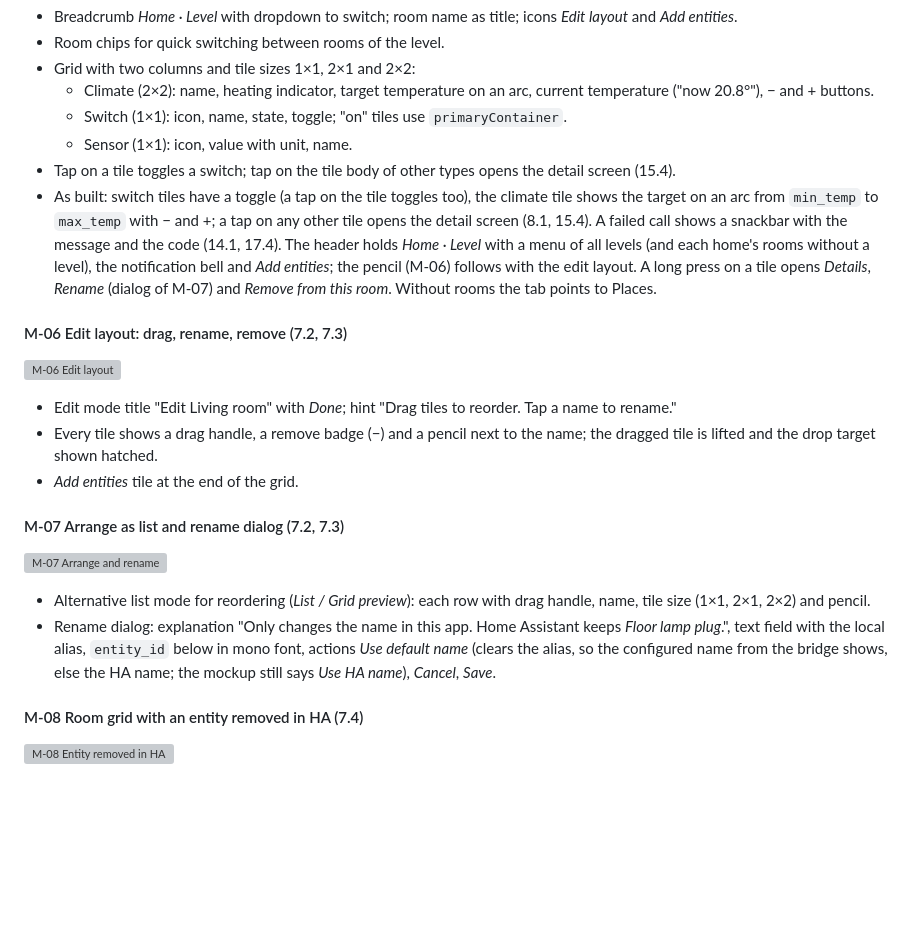
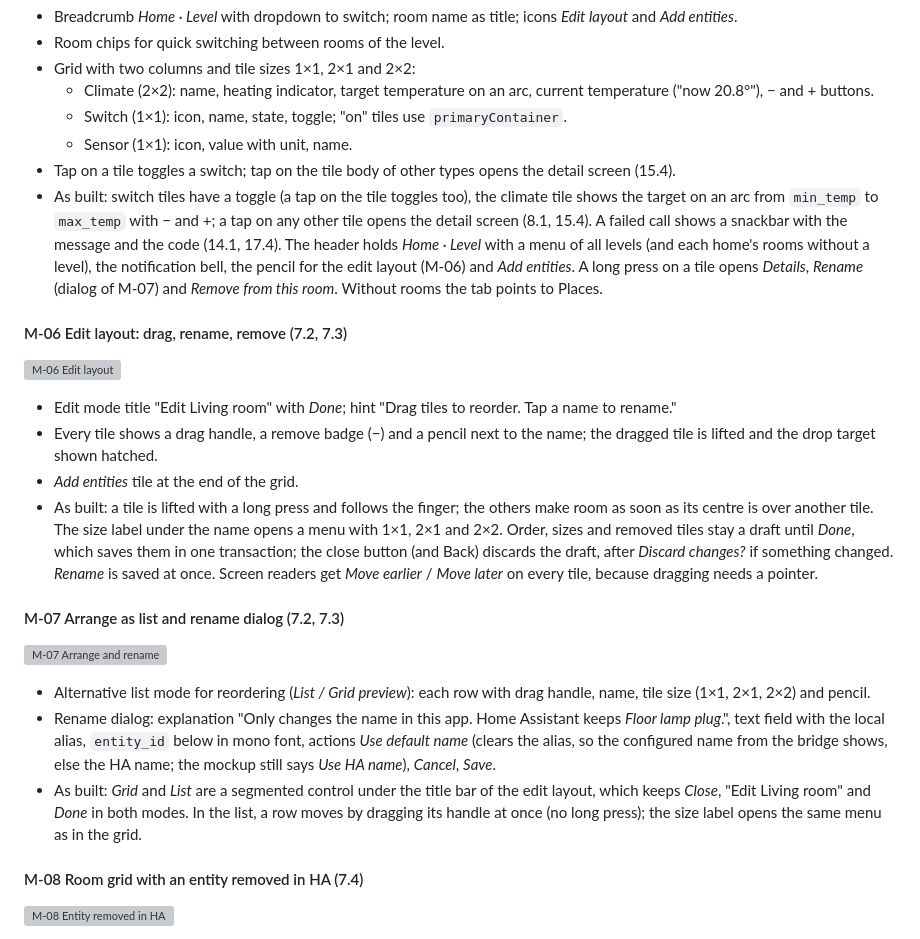
Before and after one commit to stacknoise/haac-bridge, a Markdown page: docs/concept.md, the part around the change. GitHub-like rendering; blank space fills up the shorter version; grey boxes are pictures that could not be loaded.

Commit message:
docs(concept): edit layout as built (15.3 M-05, M-06, M-07) (#24)
Copy of haac-android docs/concept.md.

Co-authored-by: Claude Opus 5.5 <noreply@anthropic.com>

```diff
--- a/docs/concept.md
+++ b/docs/concept.md
@@ -855,7 +855,7 @@ These values were read from the rendered mockups and are the basis of the Compos
   - Switch (1×1): icon, name, state, toggle; "on" tiles use `primaryContainer`.
   - Sensor (1×1): icon, value with unit, name.
 - Tap on a tile toggles a switch; tap on the tile body of other types opens the detail screen (15.4).
-- As built: switch tiles have a toggle (a tap on the tile toggles too), the climate tile shows the target on an arc from `min_temp` to `max_temp` with − and +; a tap on any other tile opens the detail screen (8.1, 15.4). A failed call shows a snackbar with the message and the code (14.1, 17.4). The header holds *Home · Level* with a menu of all levels (and each home's rooms without a level), the notification bell and *Add entities*; the pencil (M-06) follows with the edit layout. A long press on a tile opens *Details*, *Rename* (dialog of M-07) and *Remove from this room*. Without rooms the tab points to Places.
+- As built: switch tiles have a toggle (a tap on the tile toggles too), the climate tile shows the target on an arc from `min_temp` to `max_temp` with − and +; a tap on any other tile opens the detail screen (8.1, 15.4). A failed call shows a snackbar with the message and the code (14.1, 17.4). The header holds *Home · Level* with a menu of all levels (and each home's rooms without a level), the notification bell, the pencil for the edit layout (M-06) and *Add entities*. A long press on a tile opens *Details*, *Rename* (dialog of M-07) and *Remove from this room*. Without rooms the tab points to Places.
 
 #### M-06 Edit layout: drag, rename, remove (7.2, 7.3)
 
@@ -864,6 +864,7 @@ These values were read from the rendered mockups and are the basis of the Compos
 - Edit mode title "Edit Living room" with *Done*; hint "Drag tiles to reorder. Tap a name to rename."
 - Every tile shows a drag handle, a remove badge (−) and a pencil next to the name; the dragged tile is lifted and the drop target shown hatched.
 - *Add entities* tile at the end of the grid.
+- As built: a tile is lifted with a long press and follows the finger; the others make room as soon as its centre is over another tile. The size label under the name opens a menu with 1×1, 2×1 and 2×2. Order, sizes and removed tiles stay a draft until *Done*, which saves them in one transaction; the close button (and Back) discards the draft, after *Discard changes?* if something changed. *Rename* is saved at once. Screen readers get *Move earlier* / *Move later* on every tile, because dragging needs a pointer.
 
 #### M-07 Arrange as list and rename dialog (7.2, 7.3)
 
@@ -871,6 +872,7 @@ These values were read from the rendered mockups and are the basis of the Compos
 
 - Alternative list mode for reordering (*List / Grid preview*): each row with drag handle, name, tile size (1×1, 2×1, 2×2) and pencil.
 - Rename dialog: explanation "Only changes the name in this app. Home Assistant keeps *Floor lamp plug*.", text field with the local alias, `entity_id` below in mono font, actions *Use default name* (clears the alias, so the configured name from the bridge shows, else the HA name; the mockup still says *Use HA name*), *Cancel*, *Save*.
+- As built: *Grid* and *List* are a segmented control under the title bar of the edit layout, which keeps *Close*, "Edit Living room" and *Done* in both modes. In the list, a row moves by dragging its handle at once (no long press); the size label opens the same menu as in the grid.
 
 #### M-08 Room grid with an entity removed in HA (7.4)
 
```
